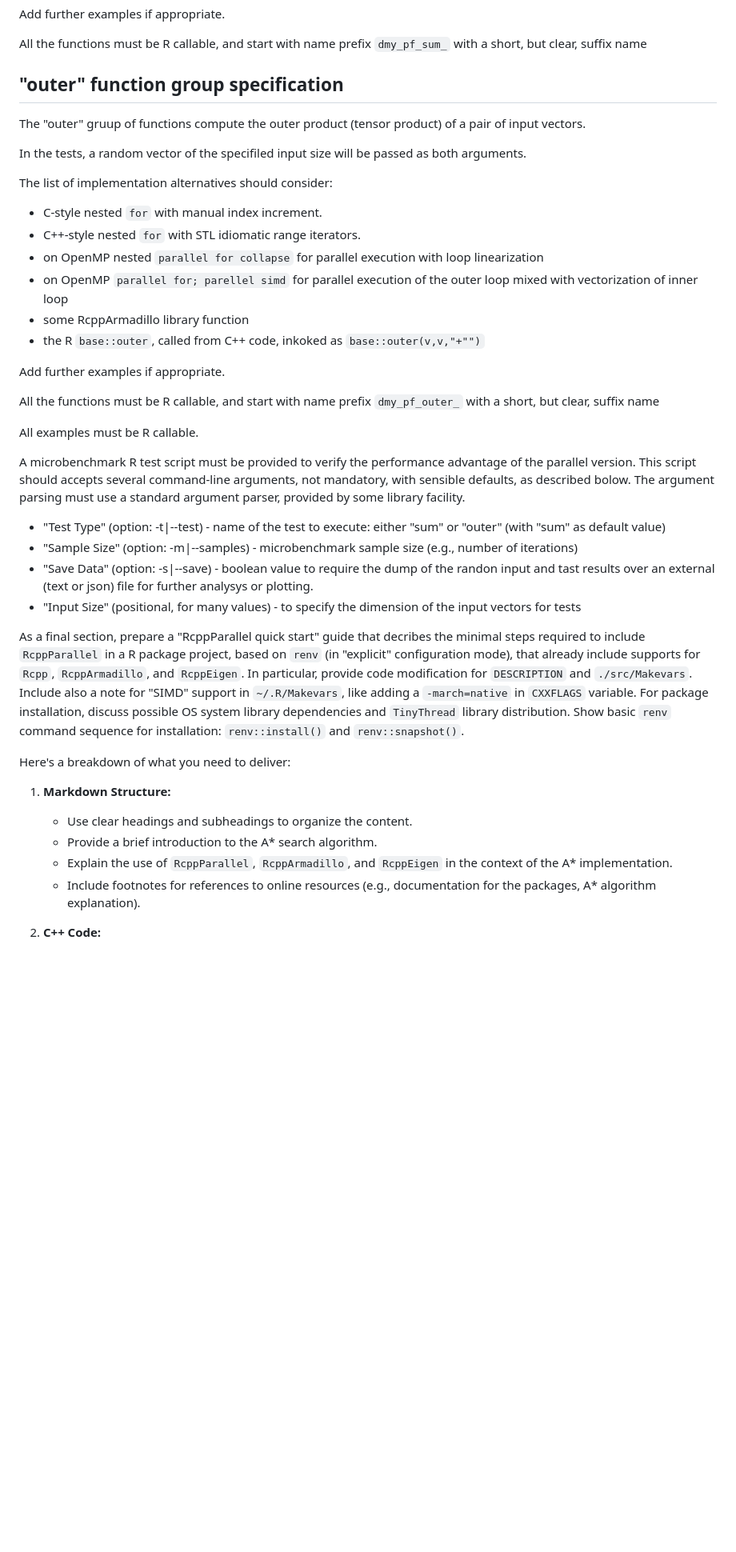
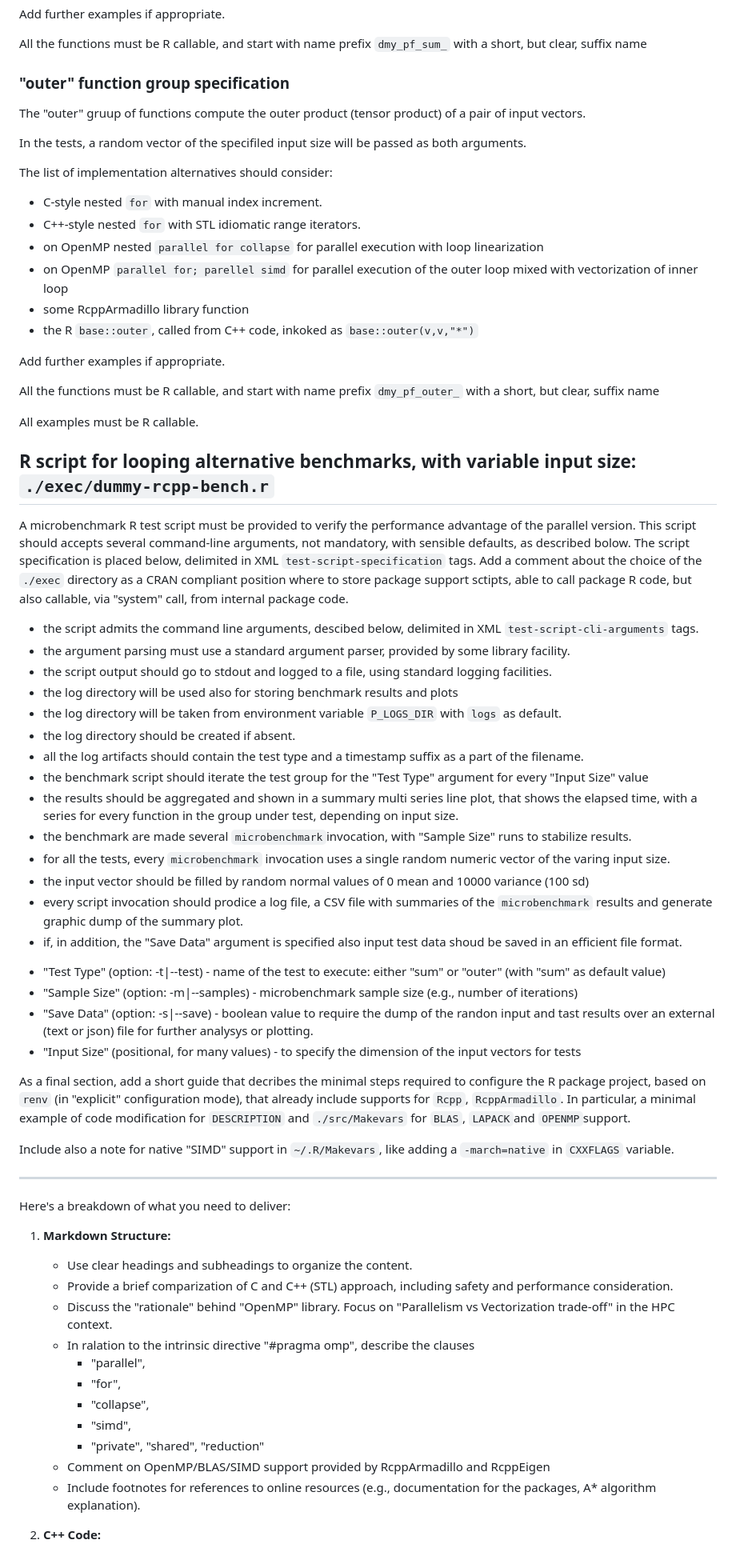
Before and after one commit to ub-dems/dve-sample-r, a Markdown page: notes/howtos/Rcpp-HOWTO-Q3-all.md, the part around the change printed below. Shown: that part at 80% size. GitHub-like rendering; blank space fills up the shorter version.

```diff
--- a/notes/howtos/Rcpp-HOWTO-Q3-all.md
+++ b/notes/howtos/Rcpp-HOWTO-Q3-all.md
@@ -57,7 +66,7 @@ All the functions must be R callable, and start with name prefix `dmy_pf_sum_` w
 </sum-test-specification>
 
 
-## "outer" function group specification
+### "outer" function group specification
 
 <outer-test-specification>
 
@@ -72,7 +81,7 @@ The list of implementation alternatives should consider:
 - on OpenMP nested `parallel for collapse` for parallel execution with loop linearization
 - on OpenMP `parallel for; parellel simd` for parallel execution of the outer loop mixed with vectorization of inner loop
 - some RcppArmadillo library function
-- the R `base::outer`, called from C++ code, inkoked as `base::outer(v,v,"+"")`
+- the R `base::outer`, called from C++ code, inkoked as `base::outer(v,v,"*")`
 
 Add further examples if appropriate.
 
@@ -81,13 +90,37 @@ All the functions must be R callable, and start with name prefix `dmy_pf_outer_`
 </outer-test-specification>
 
 
+All examples must be R callable.
 
 
-All examples must be R callable.
+## R script for looping alternative benchmarks, with variable input size: `./exec/dummy-rcpp-bench.r`
+
 
 A microbenchmark R test script must be provided to verify the performance advantage of the parallel version.
 This script should accepts several command-line arguments, not mandatory, with sensible defaults, as described bolow.
-The argument parsing must use a standard argument parser, provided by some library facility.
+The script specification is placed below, delimited in XML `test-script-specification` tags.
+Add a comment about the choice of the `./exec` directory as a CRAN compliant position where to store package support sctipts,
+able to call package R code, but also callable, via "system" call, from internal package code.
+
+<test-script-specification>
+
+- the script admits the command line arguments, descibed below, delimited in XML `test-script-cli-arguments` tags.
+- the argument parsing must use a standard argument parser, provided by some library facility.
+- the script output should go to stdout and logged to a file, using standard logging facilities.
+- the log directory will be used also for storing benchmark results and plots
+- the log directory will be taken from environment variable `P_LOGS_DIR` with `logs` as default.
+- the log directory should be created if absent.
+- all the log artifacts should contain the test type and a timestamp suffix as a part of the filename.
+- the benchmark script should iterate the test group for the "Test Type" argument for every "Input Size" value
+- the results should be aggregated and shown in a summary multi series line plot, that shows the elapsed time, with a series for every function in the group under test, depending on input size.
+- the benchmark are made several `microbenchmark`invocation, with "Sample Size" runs to stabilize results.
+- for all the tests, every `microbenchmark` invocation uses a single random numeric vector of the varing input size.
+- the input vector should be filled by random normal values of 0 mean and 10000 variance (100 sd)
+- every script invocation should prodice a log file, a CSV file with summaries of the `microbenchmark` results and generate graphic dump of the summary plot.
+- if, in addition, the "Save Data" argument is specified also input test data shoud be saved in an efficient file format.
+
+</test-script-specification>
+
 
 <test-script-cli-arguments>
 
@@ -99,14 +132,28 @@ The argument parsing must use a standard argument parser, provided by some libra
 </test-script-cli-arguments>
 
 
-As a final section, prepare a "RcppParallel quick start" guide that decribes the minimal steps required to include `RcppParallel` in a R package project, based on `renv` (in "explicit" configuration mode), that already include supports for `Rcpp`, `RcppArmadillo`, and `RcppEigen`. In particular, provide code modification for `DESCRIPTION` and `./src/Makevars`. Include also a note for "SIMD" support in `~/.R/Makevars`, like adding a `-march=native` in `CXXFLAGS` variable. For package installation, discuss possible OS system library dependencies and `TinyThread` library distribution. Show basic `renv` command sequence for installation: `renv::install()` and `renv::snapshot()`.
+
+As a final section, add a short guide that decribes the minimal steps required to configure the R package project, based on `renv` (in "explicit" configuration mode), that already include supports for `Rcpp`, `RcppArmadillo`.
+In particular, a minimal example of code modification for `DESCRIPTION` and `./src/Makevars` for `BLAS`, `LAPACK`and `OPENMP`support.
+
+Include also a note for native "SIMD" support in `~/.R/Makevars`, like adding a `-march=native` in `CXXFLAGS` variable.
+
+
+--------------------------------------
 
 Here's a breakdown of what you need to deliver:
 
 1.  **Markdown Structure:**
     *   Use clear headings and subheadings to organize the content.
-    *   Provide a brief introduction to the A* search algorithm.
-    *   Explain the use of `RcppParallel`, `RcppArmadillo`, and `RcppEigen` in the context of the A* implementation.
+    *   Provide a brief comparization of C and C++ (STL) approach, including safety and performance consideration.
+    *   Discuss the "rationale" behind "OpenMP" library. Focus on "Parallelism vs Vectorization trade-off" in the HPC context.
+    *   In ralation to the intrinsic directive "#pragma omp", describe the clauses
+        *   "parallel",
+        *   "for",
+        *   "collapse",
+        *   "simd",
+        *   "private", "shared", "reduction"
+    *   Comment on OpenMP/BLAS/SIMD support provided by RcppArmadillo and RcppEigen
     *   Include footnotes for references to online resources (e.g., documentation for the packages, A* algorithm explanation).
 
 2.  **C++ Code:**
```
Also changed, not shown: other parts of notes/howtos/Rcpp-HOWTO-Q3-all.md (+57 -77 lines).
